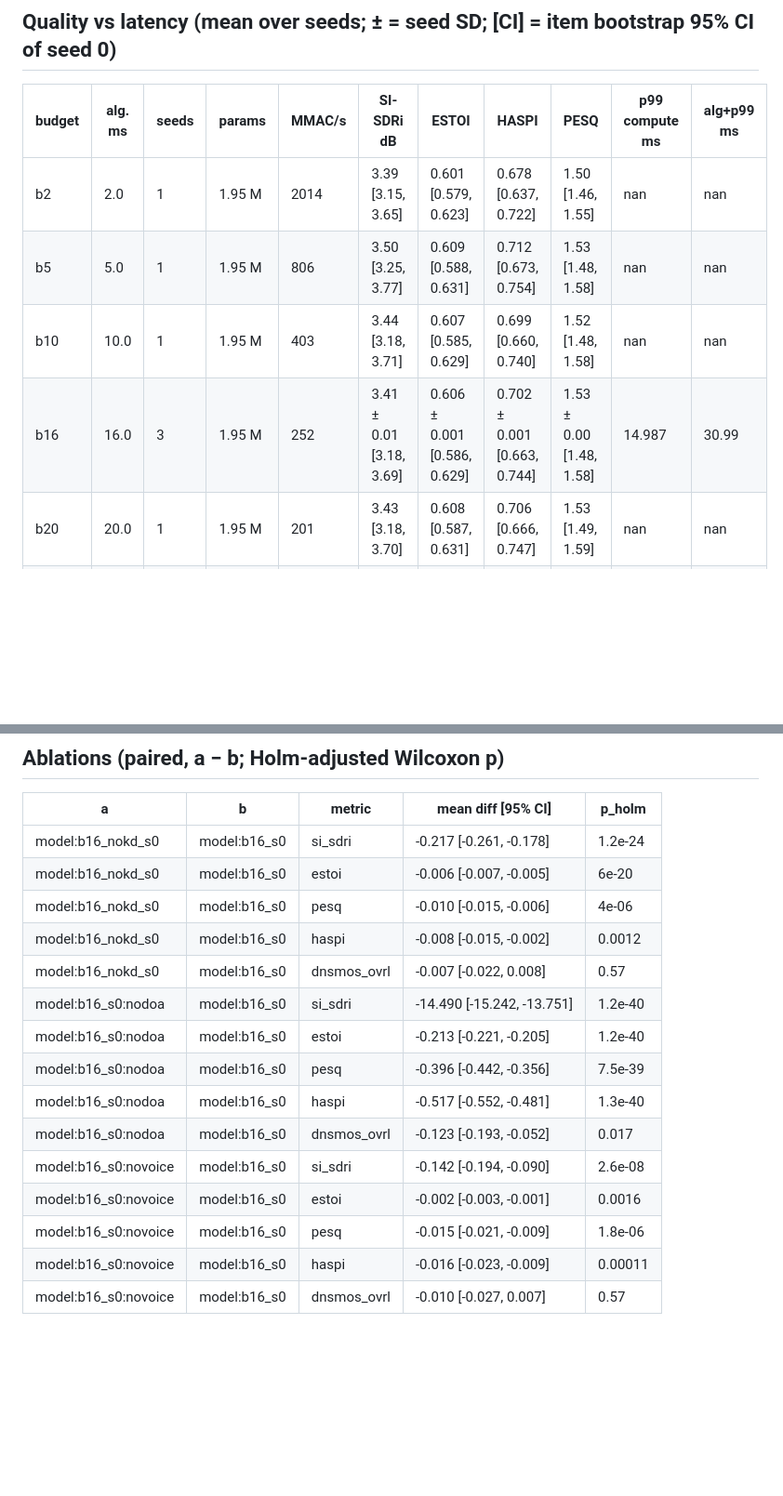
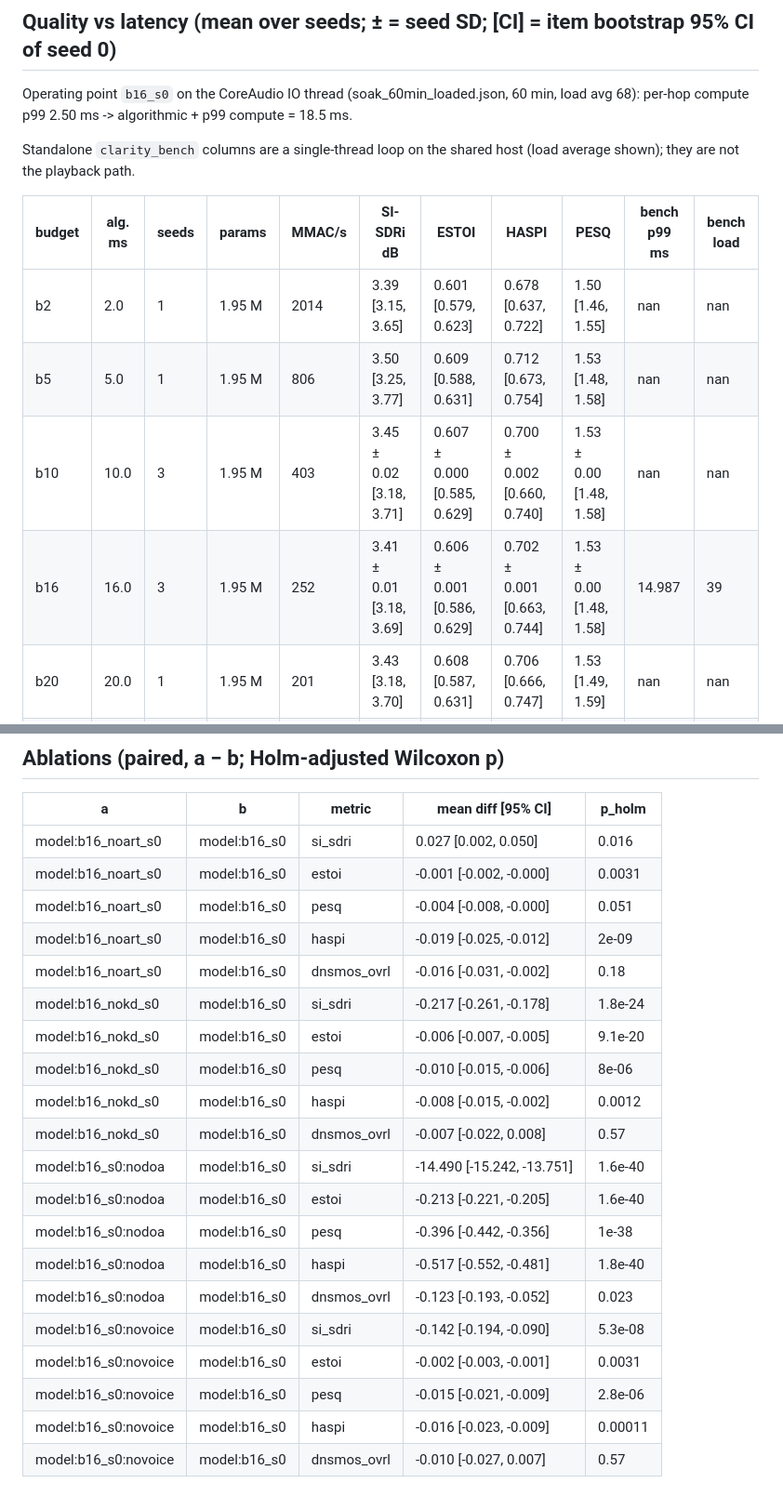
Before and after one commit to eshaan2418/clarity-tse, a Markdown page: results/m3/summary.md, 2 parts joined by grey strips. Shown: that part at 93% size. Rendered like a GitHub page; blank space fills up the shorter version.

```diff
--- a/results/m3/summary.md
+++ b/results/m3/summary.md
@@ -1,11 +1,15 @@
 ## Quality vs latency (mean over seeds; ± = seed SD; [CI] = item bootstrap 95% CI of seed 0)
 
-| budget | alg. ms | seeds | params | MMAC/s | SI-SDRi dB | ESTOI | HASPI | PESQ | p99 compute ms | alg+p99 ms |
+Operating point `b16_s0` on the CoreAudio IO thread (soak_60min_loaded.json, 60 min, load avg 68): per-hop compute p99 2.50 ms -> algorithmic + p99 compute = 18.5 ms.
+
+Standalone `clarity_bench` columns are a single-thread loop on the shared host (load average shown); they are not the playback path.
+
+| budget | alg. ms | seeds | params | MMAC/s | SI-SDRi dB | ESTOI | HASPI | PESQ | bench p99 ms | bench load |
 |---|---|---|---|---|---|---|---|---|---|---|
 | b2 | 2.0 | 1 | 1.95 M | 2014 | 3.39 [3.15, 3.65] | 0.601 [0.579, 0.623] | 0.678 [0.637, 0.722] | 1.50 [1.46, 1.55] | nan | nan |
 | b5 | 5.0 | 1 | 1.95 M | 806 | 3.50 [3.25, 3.77] | 0.609 [0.588, 0.631] | 0.712 [0.673, 0.754] | 1.53 [1.48, 1.58] | nan | nan |
-| b10 | 10.0 | 1 | 1.95 M | 403 | 3.44 [3.18, 3.71] | 0.607 [0.585, 0.629] | 0.699 [0.660, 0.740] | 1.52 [1.48, 1.58] | nan | nan |
-| b16 | 16.0 | 3 | 1.95 M | 252 | 3.41 ± 0.01 [3.18, 3.69] | 0.606 ± 0.001 [0.586, 0.629] | 0.702 ± 0.001 [0.663, 0.744] | 1.53 ± 0.00 [1.48, 1.58] | 14.987 | 30.99 |
+| b10 | 10.0 | 3 | 1.95 M | 403 | 3.45 ± 0.02 [3.18, 3.71] | 0.607 ± 0.000 [0.585, 0.629] | 0.700 ± 0.002 [0.660, 0.740] | 1.53 ± 0.00 [1.48, 1.58] | nan | nan |
+| b16 | 16.0 | 3 | 1.95 M | 252 | 3.41 ± 0.01 [3.18, 3.69] | 0.606 ± 0.001 [0.586, 0.629] | 0.702 ± 0.001 [0.663, 0.744] | 1.53 ± 0.00 [1.48, 1.58] | 14.987 | 39 |
 | b20 | 20.0 | 1 | 1.95 M | 201 | 3.43 [3.18, 3.70] | 0.608 [0.587, 0.631] | 0.706 [0.666, 0.747] | 1.53 [1.49, 1.59] | nan | nan |
 | b40 | 40.0 | 1 | 2.03 M | 127 | 3.24 [3.01, 3.49] | 0.603 [0.582, 0.625] | 0.691 [0.649, 0.735] | 1.52 [1.47, 1.58] | nan | nan |
 | offline | 16.0 | 1 | 2.73 M | 326 | 3.73 [3.45, 4.02] | 0.620 [0.598, 0.642] | 0.743 [0.704, 0.782] | 1.59 [1.53, 1.64] | nan | nan |
@@ -14,19 +18,24 @@
 
 | a | b | metric | mean diff [95% CI] | p_holm |
 |---|---|---|---|---|
-| model:b16_nokd_s0 | model:b16_s0 | si_sdri | -0.217 [-0.261, -0.178] | 1.2e-24 |
-| model:b16_nokd_s0 | model:b16_s0 | estoi | -0.006 [-0.007, -0.005] | 6e-20 |
-| model:b16_nokd_s0 | model:b16_s0 | pesq | -0.010 [-0.015, -0.006] | 4e-06 |
+| model:b16_noart_s0 | model:b16_s0 | si_sdri | 0.027 [0.002, 0.050] | 0.016 |
+| model:b16_noart_s0 | model:b16_s0 | estoi | -0.001 [-0.002, -0.000] | 0.0031 |
+| model:b16_noart_s0 | model:b16_s0 | pesq | -0.004 [-0.008, -0.000] | 0.051 |
+| model:b16_noart_s0 | model:b16_s0 | haspi | -0.019 [-0.025, -0.012] | 2e-09 |
+| model:b16_noart_s0 | model:b16_s0 | dnsmos_ovrl | -0.016 [-0.031, -0.002] | 0.18 |
+| model:b16_nokd_s0 | model:b16_s0 | si_sdri | -0.217 [-0.261, -0.178] | 1.8e-24 |
+| model:b16_nokd_s0 | model:b16_s0 | estoi | -0.006 [-0.007, -0.005] | 9.1e-20 |
+| model:b16_nokd_s0 | model:b16_s0 | pesq | -0.010 [-0.015, -0.006] | 8e-06 |
 | model:b16_nokd_s0 | model:b16_s0 | haspi | -0.008 [-0.015, -0.002] | 0.0012 |
 | model:b16_nokd_s0 | model:b16_s0 | dnsmos_ovrl | -0.007 [-0.022, 0.008] | 0.57 |
-| model:b16_s0:nodoa | model:b16_s0 | si_sdri | -14.490 [-15.242, -13.751] | 1.2e-40 |
-| model:b16_s0:nodoa | model:b16_s0 | estoi | -0.213 [-0.221, -0.205] | 1.2e-40 |
-| model:b16_s0:nodoa | model:b16_s0 | pesq | -0.396 [-0.442, -0.356] | 7.5e-39 |
-| model:b16_s0:nodoa | model:b16_s0 | haspi | -0.517 [-0.552, -0.481] | 1.3e-40 |
-| model:b16_s0:nodoa | model:b16_s0 | dnsmos_ovrl | -0.123 [-0.193, -0.052] | 0.017 |
-| model:b16_s0:novoice | model:b16_s0 | si_sdri | -0.142 [-0.194, -0.090] | 2.6e-08 |
-| model:b16_s0:novoice | model:b16_s0 | estoi | -0.002 [-0.003, -0.001] | 0.0016 |
-| model:b16_s0:novoice | model:b16_s0 | pesq | -0.015 [-0.021, -0.009] | 1.8e-06 |
+| model:b16_s0:nodoa | model:b16_s0 | si_sdri | -14.490 [-15.242, -13.751] | 1.6e-40 |
+| model:b16_s0:nodoa | model:b16_s0 | estoi | -0.213 [-0.221, -0.205] | 1.6e-40 |
+| model:b16_s0:nodoa | model:b16_s0 | pesq | -0.396 [-0.442, -0.356] | 1e-38 |
+| model:b16_s0:nodoa | model:b16_s0 | haspi | -0.517 [-0.552, -0.481] | 1.8e-40 |
+| model:b16_s0:nodoa | model:b16_s0 | dnsmos_ovrl | -0.123 [-0.193, -0.052] | 0.023 |
+| model:b16_s0:novoice | model:b16_s0 | si_sdri | -0.142 [-0.194, -0.090] | 5.3e-08 |
+| model:b16_s0:novoice | model:b16_s0 | estoi | -0.002 [-0.003, -0.001] | 0.0031 |
+| model:b16_s0:novoice | model:b16_s0 | pesq | -0.015 [-0.021, -0.009] | 2.8e-06 |
 | model:b16_s0:novoice | model:b16_s0 | haspi | -0.016 [-0.023, -0.009] | 0.00011 |
 | model:b16_s0:novoice | model:b16_s0 | dnsmos_ovrl | -0.010 [-0.027, 0.007] | 0.57 |
 
```
Also changed, not shown: other parts of results/m3/summary.md (+3 -0 lines), README.md (+8 -4 lines), results/figs/selection.png, 17 other files.
